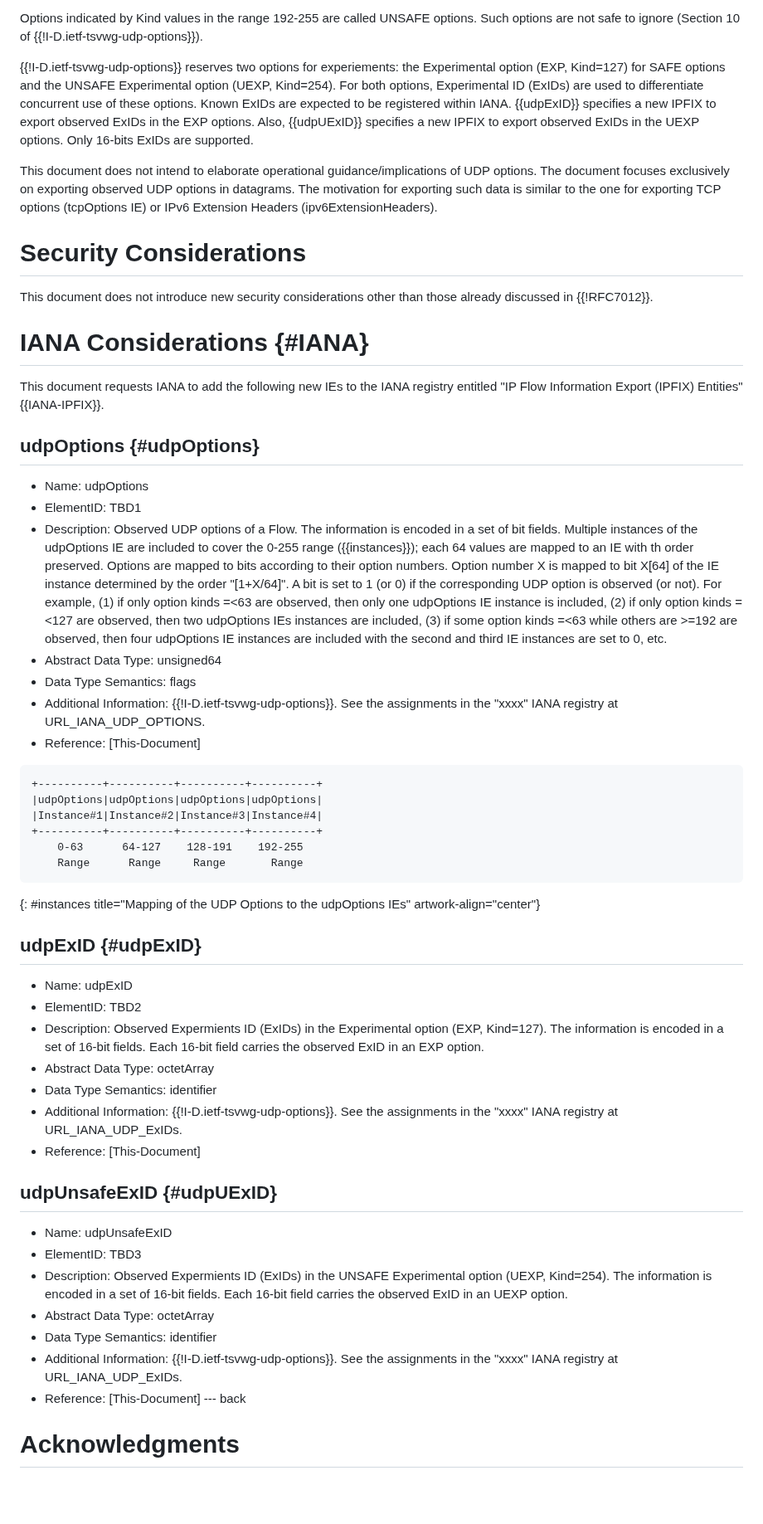
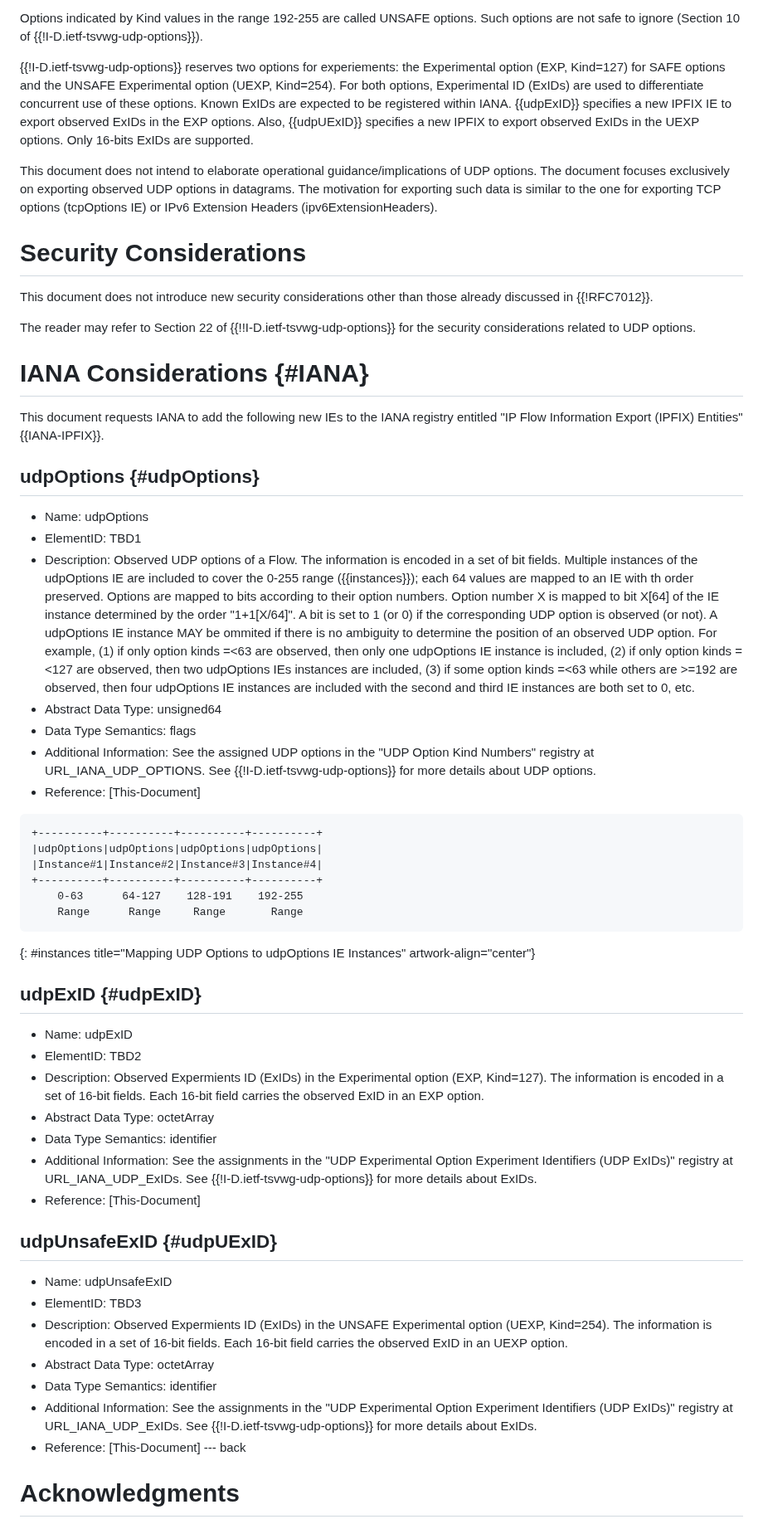
Before and after one commit to boucadair/udp-ipfix, a Markdown page: draft-boucadair-opsawg-tsvwg-udp-ipfix.md, the part around the change. Shown at 83% size. Drawn GitHub-style; blank space fills up the shorter version.

Commit message:
Add a pointer to the security considerations of UDP options

```diff
--- a/draft-boucadair-opsawg-tsvwg-udp-ipfix.md
+++ b/draft-boucadair-opsawg-tsvwg-udp-ipfix.md
@@ -76,7 +76,7 @@ Options indicated by Kind values in the range 0-191 are called SAFE options beca
 
 Options indicated by Kind values in the range 192-255 are called UNSAFE options. Such options are not safe to ignore (Section 10 of {{!I-D.ietf-tsvwg-udp-options}}).
 
-{{!I-D.ietf-tsvwg-udp-options}} reserves two options for experiements: the Experimental option (EXP, Kind=127) for SAFE options and the UNSAFE Experimental option (UEXP, Kind=254). For both options, Experimental ID (ExIDs) are used to differentiate concurrent use of these options. Known ExIDs are expected to be registered within IANA. {{udpExID}} specifies a new IPFIX to export observed ExIDs in the EXP options. Also, {{udpUExID}} specifies a new IPFIX to export observed ExIDs in the UEXP options. Only 16-bits ExIDs are supported.
+{{!I-D.ietf-tsvwg-udp-options}} reserves two options for experiements: the Experimental option (EXP, Kind=127) for SAFE options and the UNSAFE Experimental option (UEXP, Kind=254). For both options, Experimental ID (ExIDs) are used to differentiate concurrent use of these options. Known ExIDs are expected to be registered within IANA. {{udpExID}} specifies a new IPFIX IE to export observed ExIDs in the EXP options. Also, {{udpUExID}} specifies a new IPFIX to export observed ExIDs in the UEXP options. Only 16-bits ExIDs are supported.
 
 This document does not intend to elaborate operational guidance/implications of UDP options. The document focuses exclusively on exporting observed UDP options in datagrams. The motivation for exporting such data is similar to the one for exporting TCP options (tcpOptions IE) or IPv6 Extension Headers (ipv6ExtensionHeaders).
 
@@ -84,6 +84,8 @@ This document does not intend to elaborate operational guidance/implications of
 # Security Considerations
 
 This document does not introduce new security considerations other than those already discussed in {{!RFC7012}}.
+
+The reader may refer to Section 22 of {{!!I-D.ietf-tsvwg-udp-options}} for the security considerations related to UDP options.
 
 # IANA Considerations {#IANA}
 
@@ -93,10 +95,10 @@ This document requests IANA to add the following new IEs to the IANA registry en
 
 * Name:  udpOptions
 * ElementID:  TBD1
-* Description: Observed UDP options of a Flow.  The information is encoded in a set of bit fields. Multiple instances of the udpOptions IE are included to cover the 0-255 range ({{instances}}); each 64 values are mapped to an IE with th order preserved. Options are mapped to bits according to their option numbers. Option number X is mapped to bit X[64] of the IE instance determined by the order "[1+X/64]". A bit is set to 1 (or 0) if the corresponding UDP option is observed (or not). For example, (1) if only option kinds =<63 are observed, then only one udpOptions IE instance is included, (2) if only option kinds =<127 are observed, then two udpOptions IEs instances are included, (3) if some option kinds =<63 while others are >=192 are observed, then four udpOptions IE instances are included with the second and third IE instances are set to 0, etc.
+* Description: Observed UDP options of a Flow.  The information is encoded in a set of bit fields. Multiple instances of the udpOptions IE are included to cover the 0-255 range ({{instances}}); each 64 values are mapped to an IE with th order preserved. Options are mapped to bits according to their option numbers. Option number X is mapped to bit X[64] of the IE instance determined by the order "1+1[X/64]". A bit is set to 1 (or 0) if the corresponding UDP option is observed (or not).  A udpOptions IE instance MAY be ommited if there is no ambiguity to determine the position of an observed UDP option. For example, (1) if only option kinds =<63 are observed, then only one udpOptions IE instance is included, (2) if only option kinds =<127 are observed, then two udpOptions IEs instances are included, (3) if some option kinds =<63 while others are >=192 are observed, then four udpOptions IE instances are included with the second and third IE instances are both set to 0, etc.
 * Abstract Data Type:  unsigned64
 * Data Type Semantics:  flags
-* Additional Information:  {{!I-D.ietf-tsvwg-udp-options}}.  See the assignments in the "xxxx" IANA registry at URL_IANA_UDP_OPTIONS.
+* Additional Information: See the assigned UDP options in the "UDP Option Kind Numbers" registry at URL_IANA_UDP_OPTIONS. See {{!I-D.ietf-tsvwg-udp-options}} for more details about UDP options.
 * Reference:  [This-Document]
 
 ~~~~
@@ -107,7 +109,7 @@ This document requests IANA to add the following new IEs to the IANA registry en
     0-63      64-127    128-191    192-255
     Range      Range     Range       Range
 ~~~~
-{: #instances title="Mapping of the UDP Options to the udpOptions IEs" artwork-align="center"}
+{: #instances title="Mapping UDP Options to udpOptions IE Instances" artwork-align="center"}
 
 ## udpExID {#udpExID}
 
@@ -116,7 +118,7 @@ This document requests IANA to add the following new IEs to the IANA registry en
 * Description: Observed Expermients ID (ExIDs) in the Experimental option (EXP, Kind=127). The information is encoded in a set of 16-bit fields. Each 16-bit field carries the observed ExID in an EXP option.
 * Abstract Data Type:  octetArray
 * Data Type Semantics:  identifier
-* Additional Information:  {{!I-D.ietf-tsvwg-udp-options}}.  See the assignments in the "xxxx" IANA registry at URL_IANA_UDP_ExIDs.
+* Additional Information:  See the assignments in the "UDP Experimental Option Experiment Identifiers (UDP ExIDs)" registry at URL_IANA_UDP_ExIDs. See {{!I-D.ietf-tsvwg-udp-options}} for more details about ExIDs.
 * Reference:  [This-Document]
 
 ## udpUnsafeExID {#udpUExID}
@@ -126,7 +128,7 @@ This document requests IANA to add the following new IEs to the IANA registry en
 * Description: Observed Expermients ID (ExIDs) in the UNSAFE Experimental option (UEXP, Kind=254). The information is encoded in a set of 16-bit fields. Each 16-bit field carries the observed ExID in an UEXP option.
 * Abstract Data Type:  octetArray
 * Data Type Semantics:  identifier
-* Additional Information:  {{!I-D.ietf-tsvwg-udp-options}}.  See the assignments in the "xxxx" IANA registry at URL_IANA_UDP_ExIDs.
+* Additional Information:  See the assignments in the "UDP Experimental Option Experiment Identifiers (UDP ExIDs)" registry at URL_IANA_UDP_ExIDs. See {{!I-D.ietf-tsvwg-udp-options}} for more details about ExIDs.
 * Reference:  [This-Document]
 --- back
 
```
